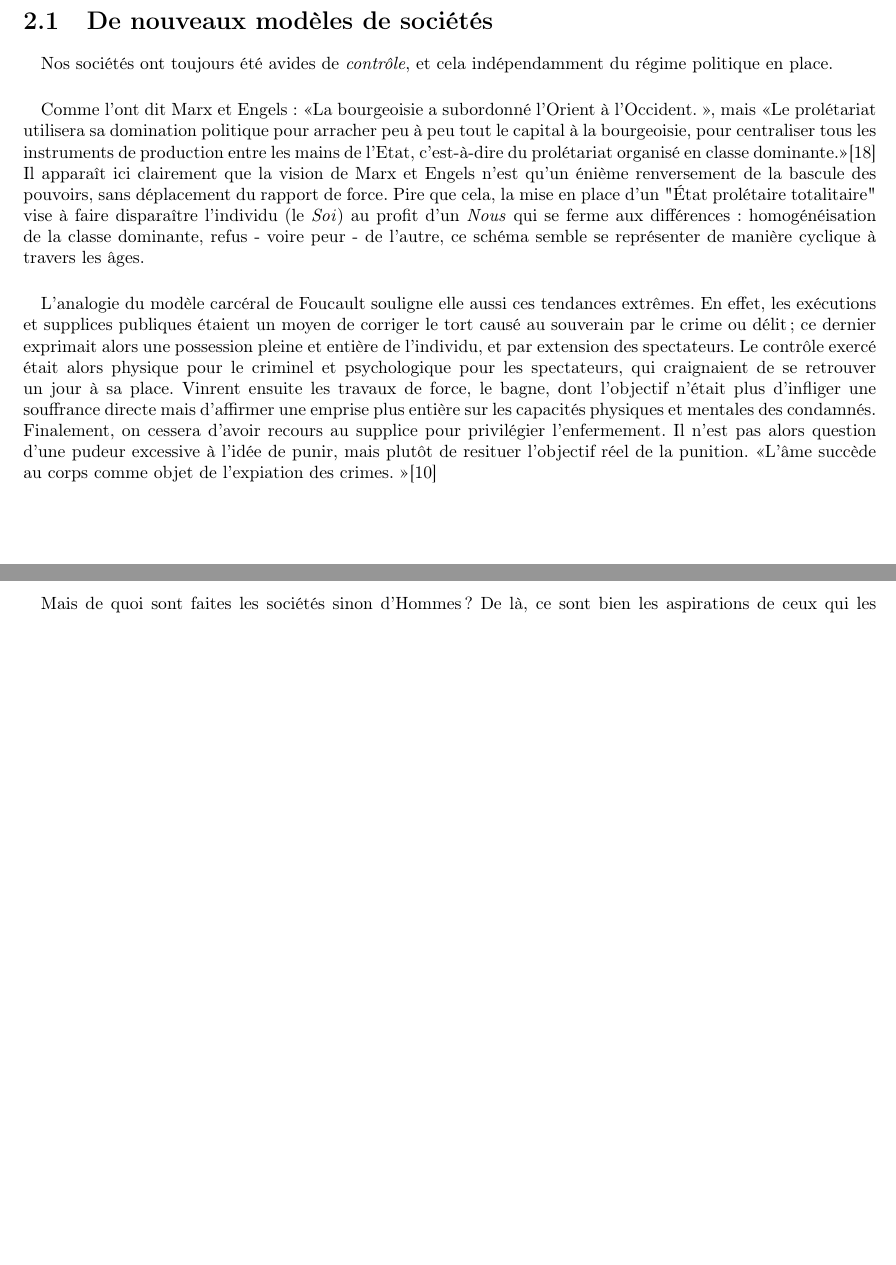
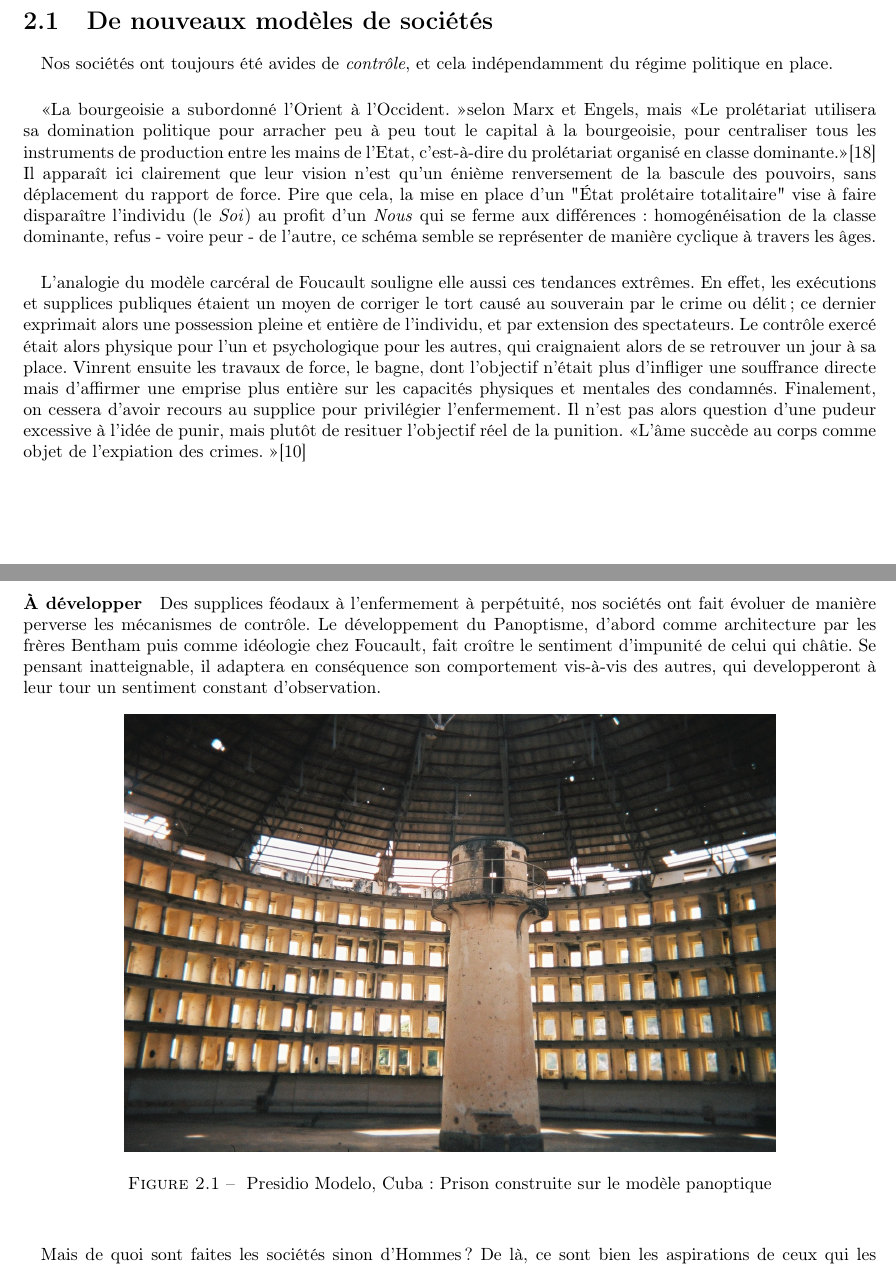
Before and after one commit to tomorrow-paper/paper, a LaTeX document (paper.tex, which reads chapters/01/01_modeles_de_societes.tex): two parts of pages 6 and 7 of 16, joined at a grey line, cut so that both start at the same text, the shorter picture padded with empty space. Compiled offline with pdfLaTeX.

Commit message:
I.1 Introduction au panoptisme

```diff
--- a/chapters/01/01_modeles_de_societes.tex
+++ b/chapters/01/01_modeles_de_societes.tex
@@ -3,10 +3,10 @@
 \paragraph{} Nos sociétés ont toujours été avides de \emph{contrôle}, et cela indépendamment du régime politique en
 place.
 
-\paragraph{} Comme l'ont dit Marx et Engels : \guillemotleft La bourgeoisie a subordonné l'Orient à l'Occident. \guillemotright,
+\paragraph{} \guillemotleft La bourgeoisie a subordonné l'Orient à l'Occident. \guillemotright selon Marx et Engels,
 mais \guillemotleft Le prolétariat utilisera sa domination politique pour arracher peu à peu tout le capital à la
 bourgeoisie, pour centraliser tous les instruments de production entre les mains de l'Etat, c'est-à-dire du prolétariat
-organisé en classe dominante.\guillemotright \cite{Marx1} Il apparaît ici clairement que la vision de Marx et Engels
+organisé en classe dominante.\guillemotright \cite{Marx1} Il apparaît ici clairement que leur vision
 n'est qu'un énième renversement de la bascule des pouvoirs, sans déplacement du rapport de force. Pire que cela, la mise
 en place d'un "État prolétaire totalitaire" vise à faire disparaître l'individu (le \emph{Soi}) au profit d'un \emph{Nous}
 qui se ferme aux différences : homogénéisation de la classe dominante, refus - voire peur - de l'autre, ce schéma semble
@@ -15,12 +15,24 @@ se représenter de manière cyclique à travers les âges.
 \paragraph{} L'analogie du modèle carcéral de Foucault souligne elle aussi ces tendances extrêmes.
 En effet, les exécutions et supplices publiques étaient un moyen de corriger le tort causé au souverain par le crime ou
 délit ; ce dernier exprimait alors une possession pleine et entière de l'individu, et par extension des spectateurs.
-Le contrôle exercé était alors physique pour le criminel et psychologique pour les spectateurs, qui craignaient de se
+Le contrôle exercé était alors physique pour l'un et psychologique pour les autres, qui craignaient alors de se
 retrouver un jour à sa place. Vinrent ensuite les travaux de force, le bagne, dont l'objectif n'était plus d'infliger
 une souffrance directe mais d'affirmer une emprise plus entière sur les capacités physiques et mentales des condamnés.
 Finalement, on cessera d'avoir recours au supplice pour privilégier l'enfermement. Il n'est pas alors question d'une
 pudeur excessive à l'idée de punir, mais plutôt de resituer l'objectif réel de la punition.
- \guillemotleft L'âme succède au corps comme objet de l'expiation des crimes. \guillemotright \cite{Foucault0}
+\guillemotleft L'âme succède au corps comme objet de l'expiation des crimes. \guillemotright \cite{Foucault0}
+
+\paragraph{À développer} Des supplices féodaux à l'enfermement à perpétuité, nos sociétés ont fait évoluer de manière perverse les
+mécanismes de contrôle. Le développement du Panoptisme, d'abord comme architecture par les frères Bentham puis
+comme idéologie chez Foucault, fait croître le sentiment d'impunité de celui qui châtie. Se pensant inatteignable, il
+adaptera en conséquence son comportement vis-à-vis des autres, qui developperont à leur tour un sentiment constant
+d'observation.
+
+\begin{figure}[h]
+    \centering
+    \includegraphics[scale=0.2]{images/panoptique.jpg}
+    \caption{\label{Panoptique} Presidio Modelo, Cuba : Prison construite sur le modèle panoptique}
+\end{figure}
 
 \paragraph{} Mais de quoi sont faites les sociétés sinon d'Hommes ? De là, ce sont bien les aspirations de ceux qui les
 composent qu'elles reflètent à l'identique, et c'est justement cette volonté de contrôle que la technologie viendra par
--- a/paper.tex
+++ b/paper.tex
@@ -8,6 +8,7 @@
 \usepackage[a4paper,width=170mm,top=18mm,bottom=22mm,includeheadfoot]{geometry}
 
 \usepackage{titlesec}
+\usepackage{graphicx}
 \usepackage{listings}
 \usepackage{color}
 \usepackage{amsmath}
```
Also changed, not shown: images/panoptique.jpg (added).
